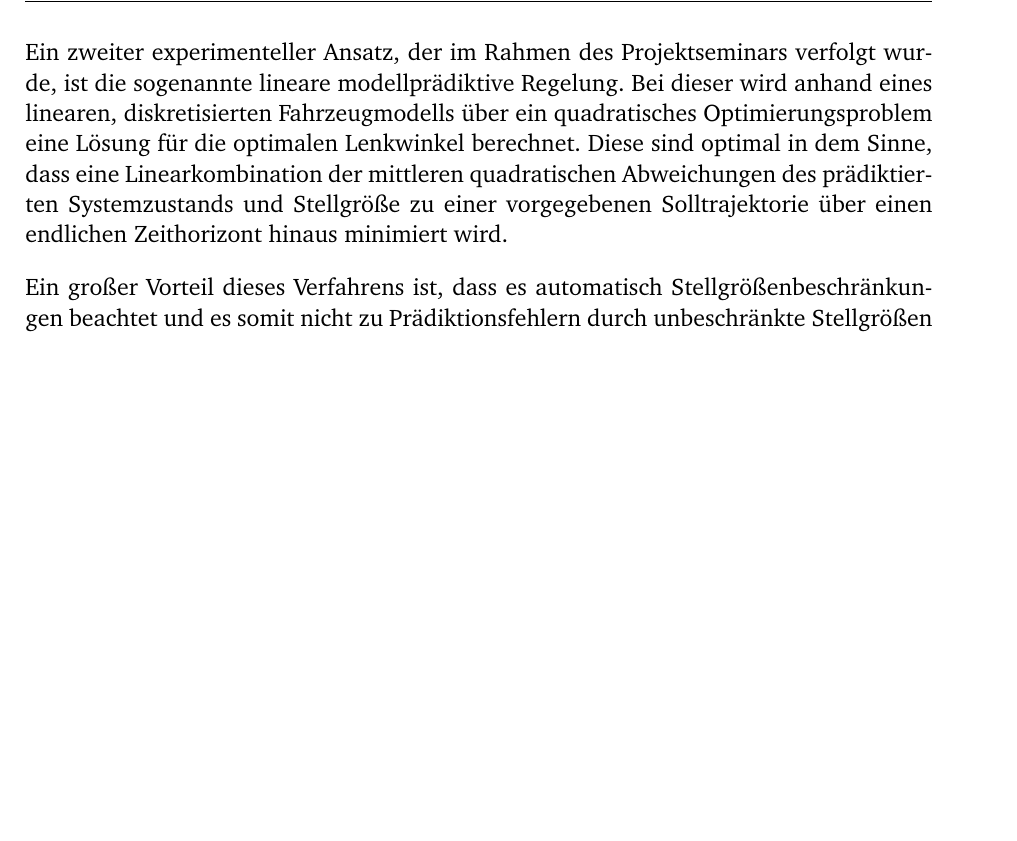
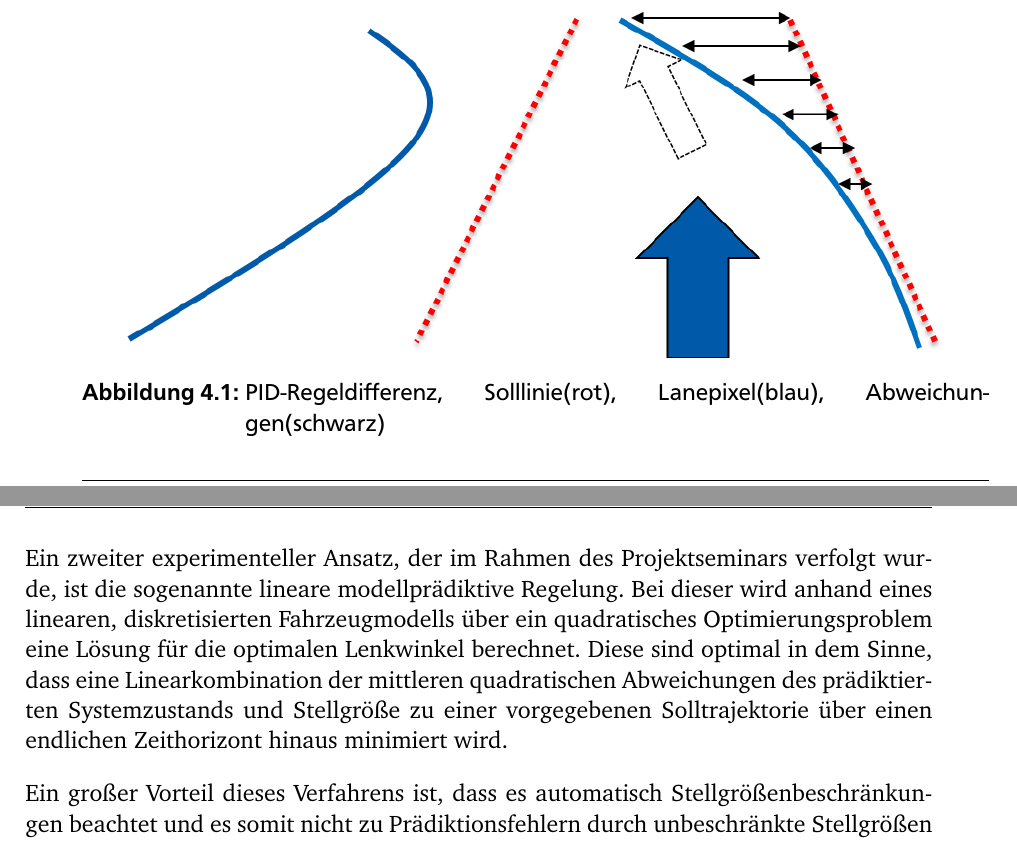
Before and after one commit to davidgith/Crash-Test-Dummies, a LaTeX thesis (doc/Abschlussbericht/TUDthesis.tex, which reads doc/Abschlussbericht/chapters/Control.tex): part of page 11 of 20 before the commit and two parts of pages 10 and 11 of 20 after it, the two joined at a grey line, cut at the place of the change, the shorter picture padded with empty space. The pictures show the PDF file doc/Abschlussbericht/TUDthesis.pdf that the author committed with the source; the source files are stored in an older character set and shown here as Unicode.

Commit message:
PID mit Bildern

```diff
--- a/doc/Abschlussbericht/chapters/Control.tex
+++ b/doc/Abschlussbericht/chapters/Control.tex
@@ -55,23 +55,29 @@ Mit dieser Steigung werden die Lücken zwischen den erkannten Linienabschnitten
   \end{align}
 
   Als Sollwert A(t) wird die aufgenommene und bearbeitete Strecke verwendet. Die Abweichung zwischen Soll- und Ist-Wert wird aufintegriert und als Eingabewert e(t) für die PID-Regelung verwendet, wodurch das passende Steering-Level u(t) gesetzt werden kann.
-
   \begin{align}
   \label{eq:quer}
   \mathbf{A(t)} =
   \begin{pmatrix} {x_a(t)} & {y_a(t)}\end{pmatrix}
   \end{align}
-
   \begin{align}
   \label{eq:quer}
   \mathbf{e(t)}
   = \sum_{\mathbf{y=0}}^{\mathbf{n}} \mid \mathbf{x_A-x_B} \mid
   \end{align}
-
   \begin{align}
   \label{eq:quer}
   \mathbf{u(t)=K_p*e(t)+K_D*} \dot{\mathbf{e}}\mathbf{(t)}
   \end{align}
+  \\
+
+  \begin{figure}[ht]
+  	\centering
+  	\includegraphics[width=0.9\textwidth]{pics/PID-Regelung.png}
+  	\caption{PID-Regeldifferenz, Solllinie(rot), Lanepixel(blau), Abweichungen(schwarz)}
+  	\label{fig:quadraticorig}
+  \end{figure}
+
 
 \clearpage
 \subsection{Modellprädiktiver Regelungansatz}
```
Also changed, not shown: doc/Abschlussbericht/TUDthesis.pdf, doc/Abschlussbericht/pics/PID-Regelung.png (added), 3 other files.
